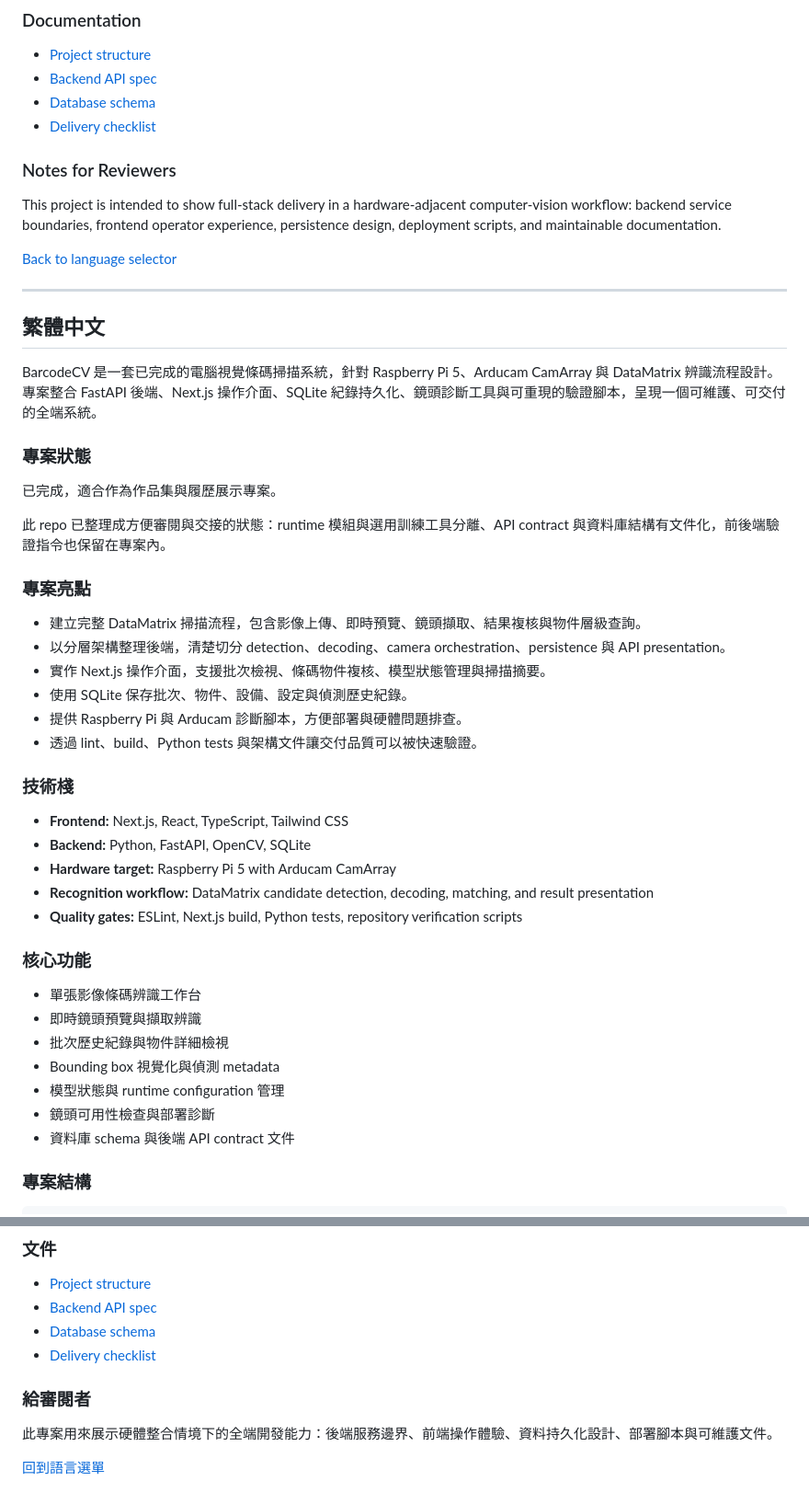
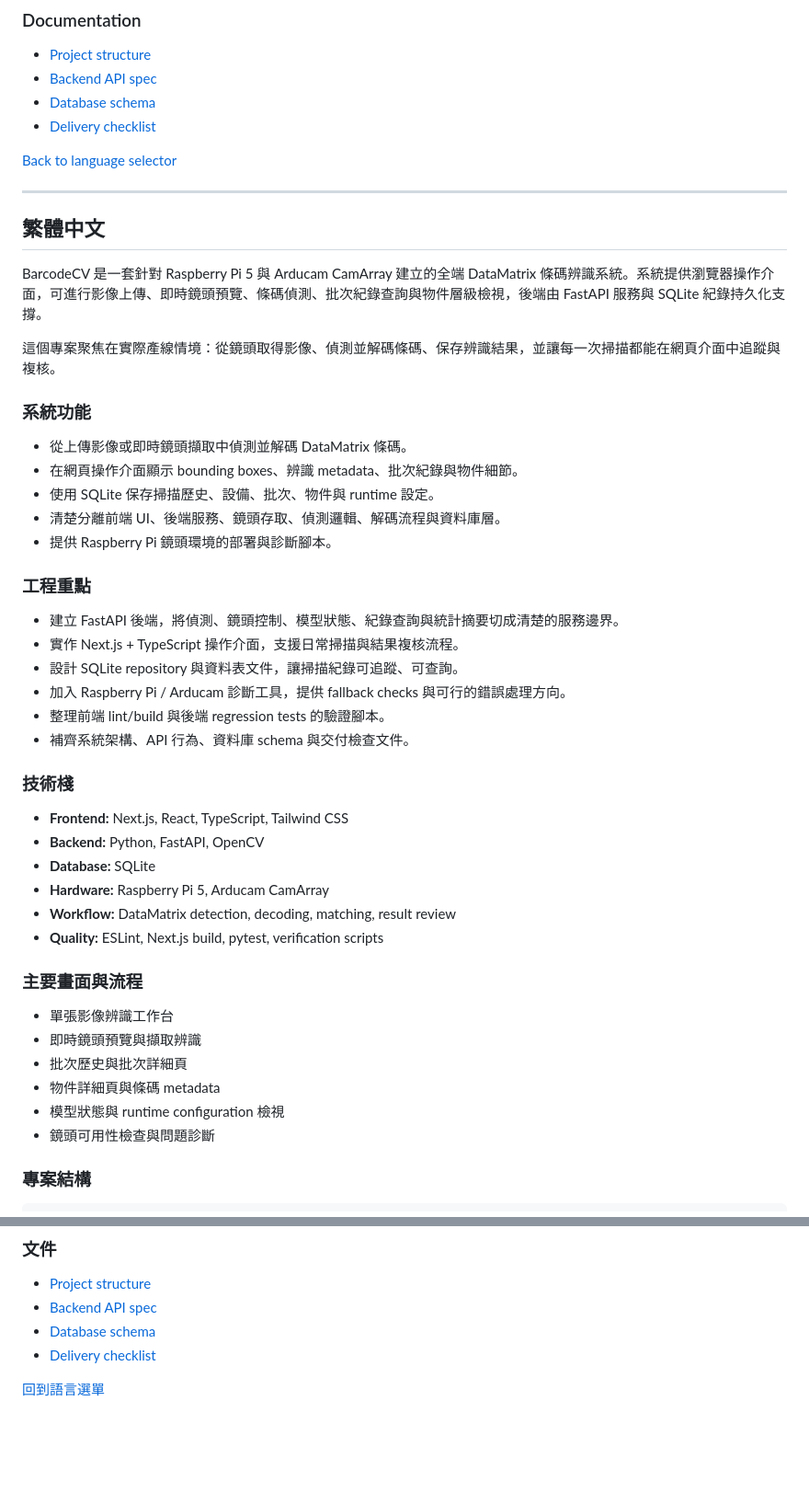
Before and after one commit to FantasySakura0515/BarcodeCV, a Markdown page: README.md, 2 parts joined by grey strips. Shown at 92% size. Rendered like a GitHub page; blank space fills up the shorter version.

```diff
--- a/README.md
+++ b/README.md
@@ -150,50 +154,50 @@ npm run verify
 - [Database schema](docs/database.md)
 - [Delivery checklist](docs/delivery/release-checklist.md)
 
-### Notes for Reviewers
-
-This project is intended to show full-stack delivery in a hardware-adjacent computer-vision workflow: backend service boundaries, frontend operator experience, persistence design, deployment scripts, and maintainable documentation.
-
 [Back to language selector](#barcodecv)
 
 ---
 
 ## 繁體中文
 
-BarcodeCV 是一套已完成的電腦視覺條碼掃描系統，針對 Raspberry Pi 5、Arducam CamArray 與 DataMatrix 辨識流程設計。專案整合 FastAPI 後端、Next.js 操作介面、SQLite 紀錄持久化、鏡頭診斷工具與可重現的驗證腳本，呈現一個可維護、可交付的全端系統。
+BarcodeCV 是一套針對 Raspberry Pi 5 與 Arducam CamArray 建立的全端 DataMatrix 條碼辨識系統。系統提供瀏覽器操作介面，可進行影像上傳、即時鏡頭預覽、條碼偵測、批次紀錄查詢與物件層級檢視，後端由 FastAPI 服務與 SQLite 紀錄持久化支撐。
 
-### 專案狀態
+這個專案聚焦在實際產線情境：從鏡頭取得影像、偵測並解碼條碼、保存辨識結果，並讓每一次掃描都能在網頁介面中追蹤與複核。
 
-已完成，適合作為作品集與履歷展示專案。
+### 系統功能
 
-此 repo 已整理成方便審閱與交接的狀態：runtime 模組與選用訓練工具分離、API contract 與資料庫結構有文件化，前後端驗證指令也保留在專案內。
+- 從上傳影像或即時鏡頭擷取中偵測並解碼 DataMatrix 條碼。
+- 在網頁操作介面顯示 bounding boxes、辨識 metadata、批次紀錄與物件細節。
+- 使用 SQLite 保存掃描歷史、設備、批次、物件與 runtime 設定。
+- 清楚分離前端 UI、後端服務、鏡頭存取、偵測邏輯、解碼流程與資料庫層。
+- 提供 Raspberry Pi 鏡頭環境的部署與診斷腳本。
 
-### 專案亮點
+### 工程重點
 
-- 建立完整 DataMatrix 掃描流程，包含影像上傳、即時預覽、鏡頭擷取、結果複核與物件層級查詢。
-- 以分層架構整理後端，清楚切分 detection、decoding、camera orchestration、persistence 與 API presentation。
-- 實作 Next.js 操作介面，支援批次檢視、條碼物件複核、模型狀態管理與掃描摘要。
-- 使用 SQLite 保存批次、物件、設備、設定與偵測歷史紀錄。
-- 提供 Raspberry Pi 與 Arducam 診斷腳本，方便部署與硬體問題排查。
-- 透過 lint、build、Python tests 與架構文件讓交付品質可以被快速驗證。
+- 建立 FastAPI 後端，將偵測、鏡頭控制、模型狀態、紀錄查詢與統計摘要切成清楚的服務邊界。
+- 實作 Next.js + TypeScript 操作介面，支援日常掃描與結果複核流程。
+- 設計 SQLite repository 與資料表文件，讓掃描紀錄可追蹤、可查詢。
+- 加入 Raspberry Pi / Arducam 診斷工具，提供 fallback checks 與可行的錯誤處理方向。
+- 整理前端 lint/build 與後端 regression tests 的驗證腳本。
+- 補齊系統架構、API 行為、資料庫 schema 與交付檢查文件。
 
 ### 技術棧
 
 - **Frontend:** Next.js, React, TypeScript, Tailwind CSS
-- **Backend:** Python, FastAPI, OpenCV, SQLite
-- **Hardware target:** Raspberry Pi 5 with Arducam CamArray
-- **Recognition workflow:** DataMatrix candidate detection, decoding, matching, and result presentation
-- **Quality gates:** ESLint, Next.js build, Python tests, repository verification scripts
+- **Backend:** Python, FastAPI, OpenCV
+- **Database:** SQLite
+- **Hardware:** Raspberry Pi 5, Arducam CamArray
+- **Workflow:** DataMatrix detection, decoding, matching, result review
+- **Quality:** ESLint, Next.js build, pytest, verification scripts
 
-### 核心功能
+### 主要畫面與流程
 
-- 單張影像條碼辨識工作台
+- 單張影像辨識工作台
 - 即時鏡頭預覽與擷取辨識
-- 批次歷史紀錄與物件詳細檢視
-- Bounding box 視覺化與偵測 metadata
-- 模型狀態與 runtime configuration 管理
-- 鏡頭可用性檢查與部署診斷
-- 資料庫 schema 與後端 API contract 文件
+- 批次歷史與批次詳細頁
+- 物件詳細頁與條碼 metadata
+- 模型狀態與 runtime configuration 檢視
+- 鏡頭可用性檢查與問題診斷
 
 ### 專案結構
 
@@ -304,8 +308,4 @@ npm run verify
 - [Database schema](docs/database.md)
 - [Delivery checklist](docs/delivery/release-checklist.md)
 
-### 給審閱者
-
-此專案用來展示硬體整合情境下的全端開發能力：後端服務邊界、前端操作體驗、資料持久化設計、部署腳本與可維護文件。
-
 [回到語言選單](#barcodecv)
```
Also changed, not shown: other parts of README.md (+29 -25 lines).
